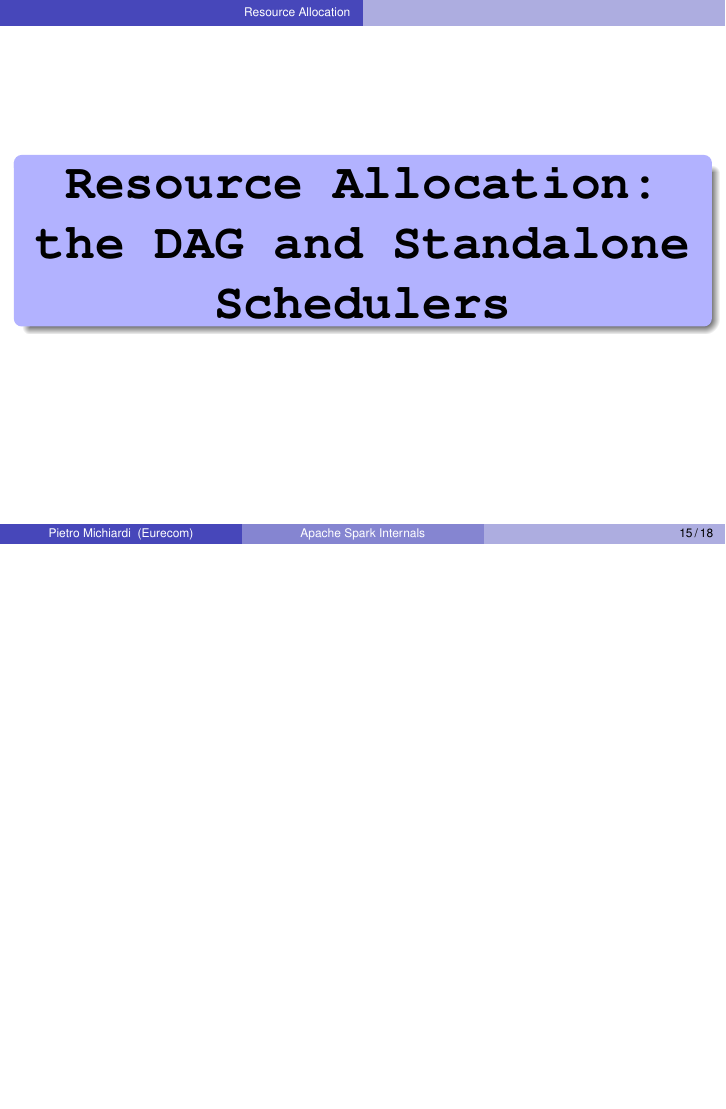
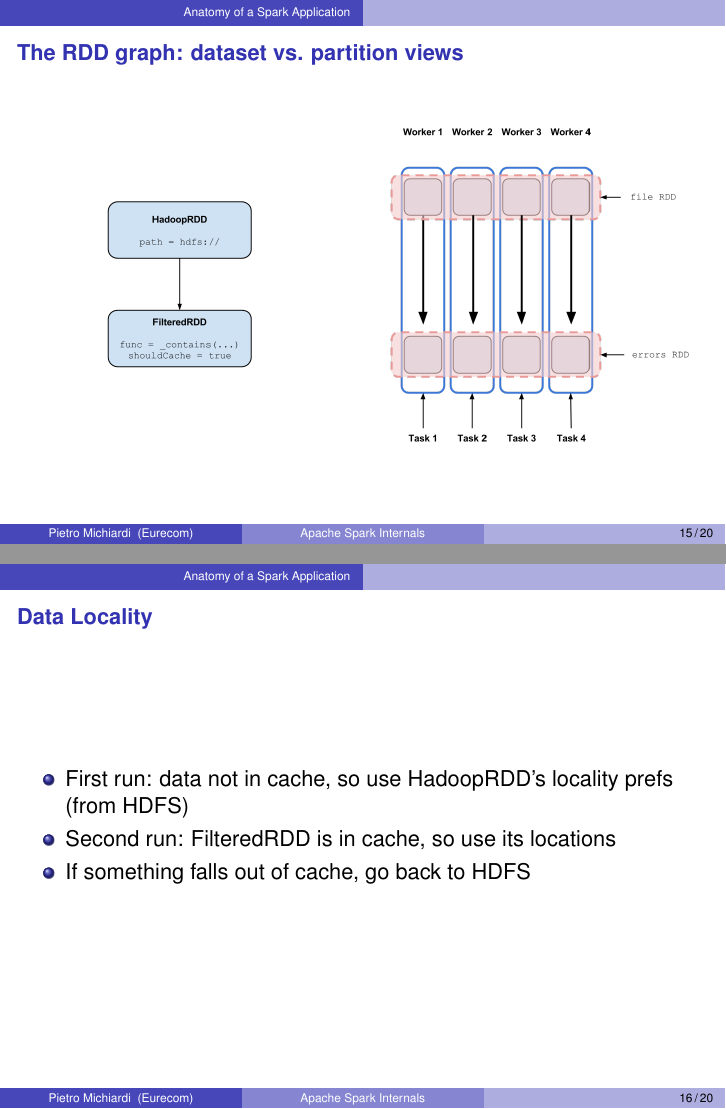
Before and after one commit to michiard/DISC-CLOUD-COURSE, LaTeX slides (spark/spark.tex, which reads spark/spark_job.tex): page 15 of 18 before the commit and pages 15 and 16 of 20 after it, the two joined at a grey line, the shorter picture padded with empty space. Compiled offline with pdfLaTeX.

Commit message:
progress on simple job

```diff
--- a/spark/spark_job.tex
+++ b/spark/spark_job.tex
@@ -28,3 +28,39 @@ errors.count() // This is an action
 \end{lstlisting}
 
 \end{frame}
+
+
+%%%%%%%%%%%%%%%%%%%%%%%%%%%%%%%%%%%%%%%%%%%%%%%%%%%%%%%%%%
+\frame {\frametitle{The RDD graph: dataset vs. partition views}
+%%%%%%%%%%%%%%%%%%%%%%%%%%%%%%%%%%%%%%%%%%%%%%%%%%%%%%%%%%
+% missing: what is an rdd? difference between RDD and partition?
+
+\begin{columns}[c]
+	\column{.5\textwidth}
+
+			\begin{figure}[h]
+			  \centering
+			  \includegraphics[scale=0.25]{./Figures/spark_rdd}
+			  \label{fig:spark_components}
+			\end{figure}
+
+	\column{.5\textwidth}
+
+			\begin{figure}[h]
+			  \centering
+			  \includegraphics[scale=0.25]{./Figures/spark_partition}
+			  \label{fig:spark_components}
+			\end{figure}
+
+\end{columns}
+}
+
+%%%%%%%%%%%%%%%%%%%%%%%%%%%%%%%%%%%%%%%%%%%%%%%%%%%%%%%%%%
+\frame {\frametitle{Data Locality}
+%%%%%%%%%%%%%%%%%%%%%%%%%%%%%%%%%%%%%%%%%%%%%%%%%%%%%%%%%%
+\begin{itemize}
+	\item First run: data not in cache, so use HadoopRDD's locality prefs (from HDFS)
+	\item Second run: FilteredRDD is in cache, so use its locations
+	\item If something falls out of cache, go back to HDFS
+\end{itemize}
+}
```
Also changed, not shown: spark/Figures/spark_partition.png (added), spark/Figures/spark_rdd.png (added).
